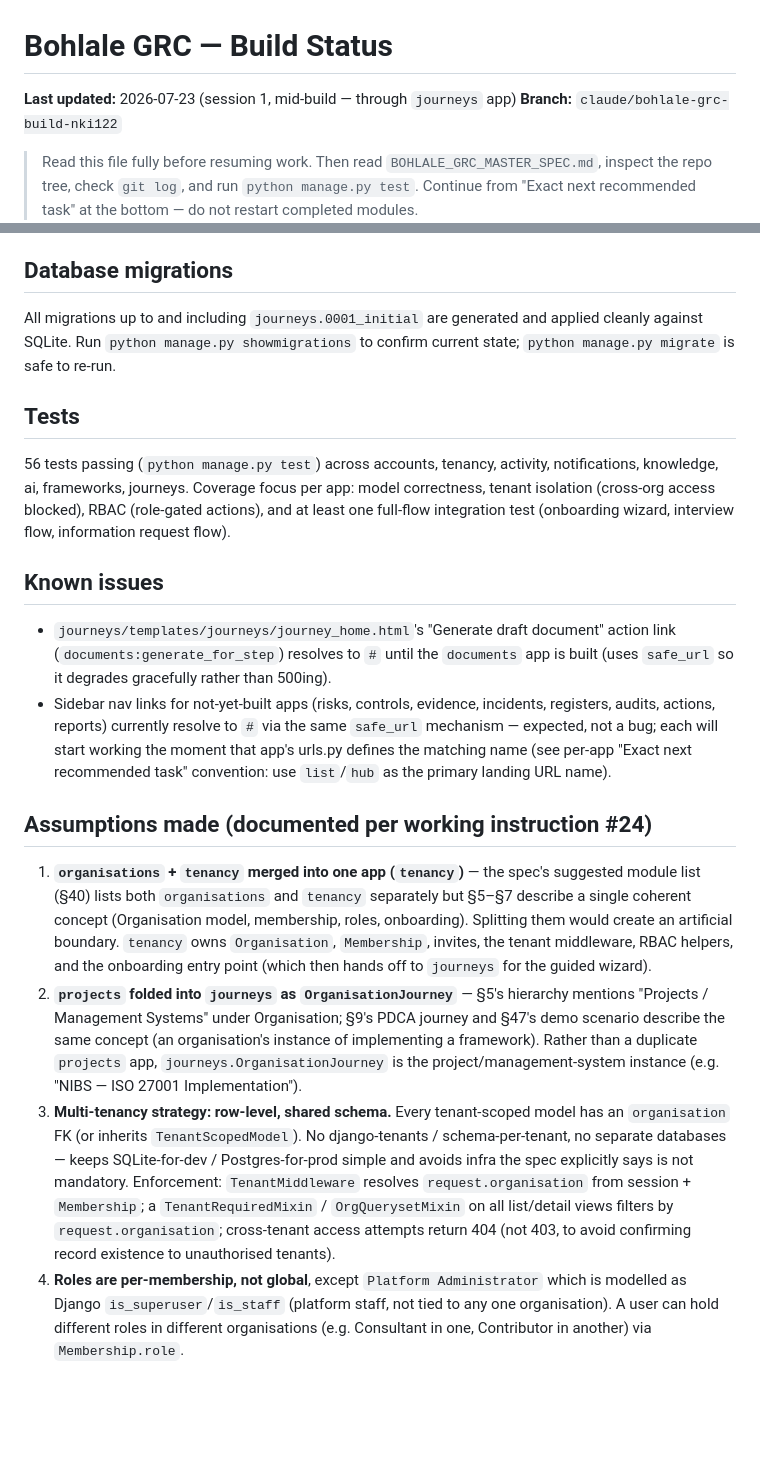
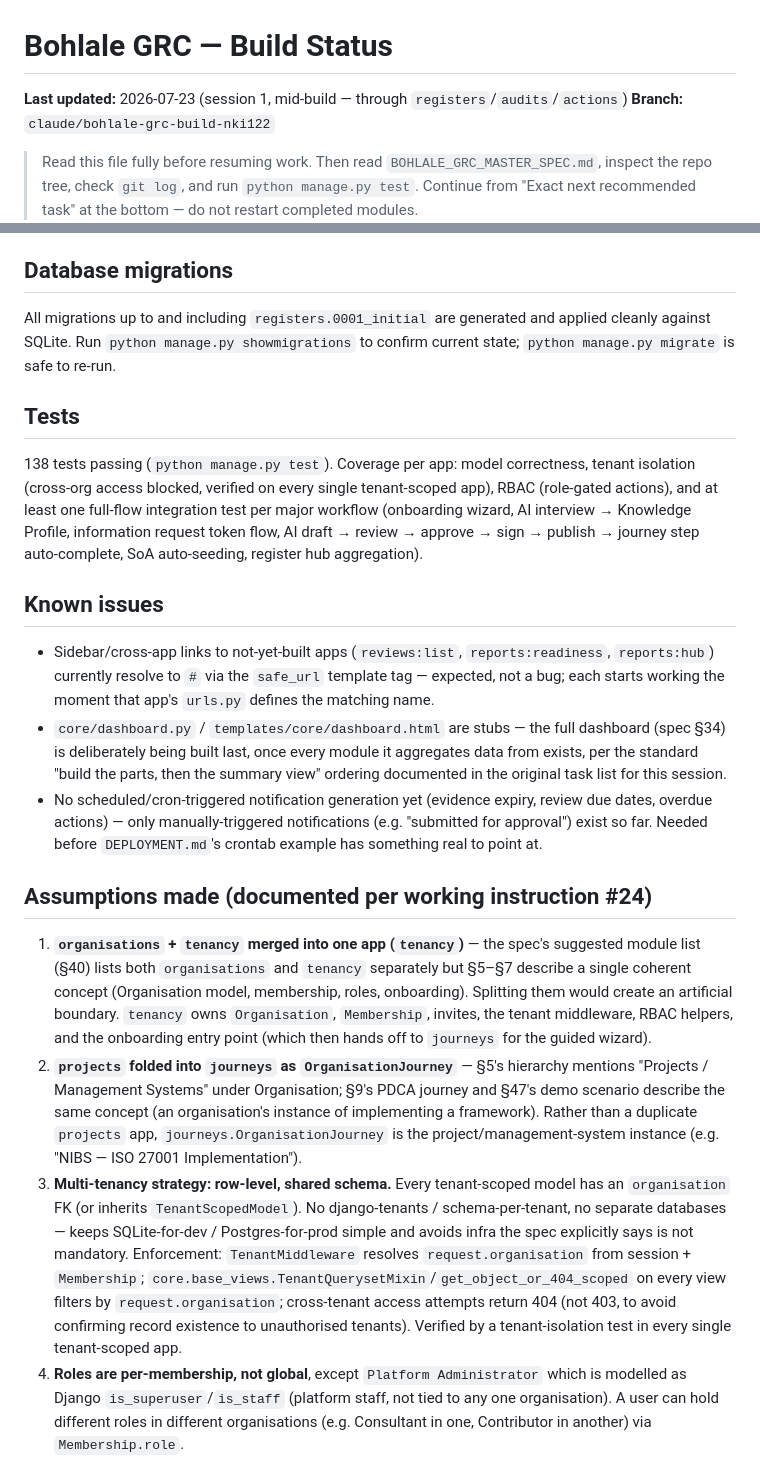
Before and after one commit to coachtee/Bohlale-GRC, a Markdown page: BUILD_STATUS.md, 2 parts joined by grey strips. Drawn GitHub-style; blank space fills up the shorter version.

```diff
--- a/BUILD_STATUS.md
+++ b/BUILD_STATUS.md
@@ -1,6 +1,6 @@
 # Bohlale GRC — Build Status
 
-**Last updated:** 2026-07-23 (session 1, mid-build — through `journeys` app)
+**Last updated:** 2026-07-23 (session 1, mid-build — through `registers`/`audits`/`actions`)
 **Branch:** `claude/bohlale-grc-build-nki122`
 
 > Read this file fully before resuming work. Then read `BOHLALE_GRC_MASTER_SPEC.md`, inspect the repo tree, check `git log`, and run `python manage.py test`. Continue from "Exact next recommended task" at the bottom — do not restart completed modules.
@@ -39,20 +49,21 @@ documents, approvals, risks, controls (+ SoA), evidence, assessments, assets, su
 
 ## Database migrations
 
-All migrations up to and including `journeys.0001_initial` are generated and applied cleanly against SQLite. Run `python manage.py showmigrations` to confirm current state; `python manage.py migrate` is safe to re-run.
+All migrations up to and including `registers.0001_initial` are generated and applied cleanly against SQLite. Run `python manage.py showmigrations` to confirm current state; `python manage.py migrate` is safe to re-run.
 
 ## Tests
 
-56 tests passing (`python manage.py test`) across accounts, tenancy, activity, notifications, knowledge, ai, frameworks, journeys. Coverage focus per app: model correctness, tenant isolation (cross-org access blocked), RBAC (role-gated actions), and at least one full-flow integration test (onboarding wizard, interview flow, information request flow).
+138 tests passing (`python manage.py test`). Coverage per app: model correctness, tenant isolation (cross-org access blocked, verified on every single tenant-scoped app), RBAC (role-gated actions), and at least one full-flow integration test per major workflow (onboarding wizard, AI interview → Knowledge Profile, information request token flow, AI draft → review → approve → sign → publish → journey step auto-complete, SoA auto-seeding, register hub aggregation).
 
 ## Known issues
 
-- `journeys/templates/journeys/journey_home.html`'s "Generate draft document" action link (`documents:generate_for_step`) resolves to `#` until the `documents` app is built (uses `safe_url` so it degrades gracefully rather than 500ing).
-- Sidebar nav links for not-yet-built apps (risks, controls, evidence, incidents, registers, audits, actions, reports) currently resolve to `#` via the same `safe_url` mechanism — expected, not a bug; each will start working the moment that app's urls.py defines the matching name (see per-app "Exact next recommended task" convention: use `list`/`hub` as the primary landing URL name).
+- Sidebar/cross-app links to not-yet-built apps (`reviews:list`, `reports:readiness`, `reports:hub`) currently resolve to `#` via the `safe_url` template tag — expected, not a bug; each starts working the moment that app's `urls.py` defines the matching name.
+- `core/dashboard.py` / `templates/core/dashboard.html` are stubs — the full dashboard (spec §34) is deliberately being built last, once every module it aggregates data from exists, per the standard "build the parts, then the summary view" ordering documented in the original task list for this session.
+- No scheduled/cron-triggered notification generation yet (evidence expiry, review due dates, overdue actions) — only manually-triggered notifications (e.g. "submitted for approval") exist so far. Needed before `DEPLOYMENT.md`'s crontab example has something real to point at.
 
 ## Assumptions made (documented per working instruction #24)
 
 1. **`organisations` + `tenancy` merged into one app (`tenancy`)** — the spec's suggested module list (§40) lists both `organisations` and `tenancy` separately but §5–§7 describe a single coherent concept (Organisation model, membership, roles, onboarding). Splitting them would create an artificial boundary. `tenancy` owns `Organisation`, `Membership`, invites, the tenant middleware, RBAC helpers, and the onboarding entry point (which then hands off to `journeys` for the guided wizard).
 2. **`projects` folded into `journeys` as `OrganisationJourney`** — §5's hierarchy mentions "Projects / Management Systems" under Organisation; §9's PDCA journey and §47's demo scenario describe the same concept (an organisation's instance of implementing a framework). Rather than a duplicate `projects` app, `journeys.OrganisationJourney` is the project/management-system instance (e.g. "NIBS — ISO 27001 Implementation").
-3. **Multi-tenancy strategy: row-level, shared schema.** Every tenant-scoped model has an `organisation` FK (or inherits `TenantScopedModel`). No django-tenants / schema-per-tenant, no separate databases — keeps SQLite-for-dev / Postgres-for-prod simple and avoids infra the spec explicitly says is not mandatory. Enforcement: `TenantMiddleware` resolves `request.organisation` from session + `Membership`; a `TenantRequiredMixin` / `OrgQuerysetMixin` on all list/detail views filters by `request.organisation`; cross-tenant access attempts return 404 (not 403, to avoid confirming record existence to unauthorised tenants).
+3. **Multi-tenancy strategy: row-level, shared schema.** Every tenant-scoped model has an `organisation` FK (or inherits `TenantScopedModel`). No django-tenants / schema-per-tenant, no separate databases — keeps SQLite-for-dev / Postgres-for-prod simple and avoids infra the spec explicitly says is not mandatory. Enforcement: `TenantMiddleware` resolves `request.organisation` from session + `Membership`; `core.base_views.TenantQuerysetMixin`/`get_object_or_404_scoped` on every view filters by `request.organisation`; cross-tenant access attempts return 404 (not 403, to avoid confirming record existence to unauthorised tenants). Verified by a tenant-isolation test in every single tenant-scoped app.
 4. **Roles are per-membership, not global**, except `Platform Administrator` which is modelled as Django `is_superuser`/`is_staff` (platform staff, not tied to any one organisation). A user can hold different roles in different organisations (e.g. Consultant in one, Contributor in another) via `Membership.role`.
```
Also changed, not shown: other parts of BUILD_STATUS.md (+34 -22 lines).
